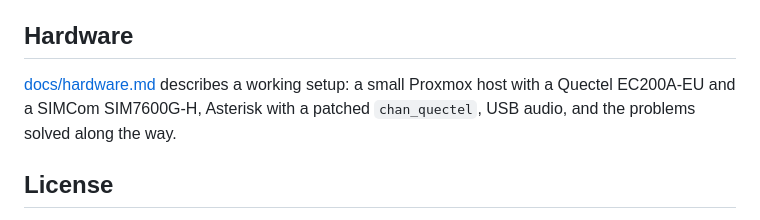
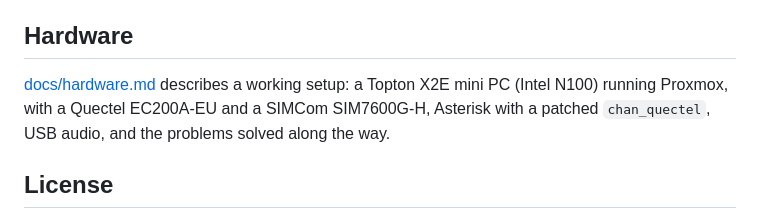
Before and after one commit to rsvln/ghostline, a Markdown page: README.md, the part around the change. Rendered like a GitHub page.

Commit message:
Hardware: host is a Topton X2E mini PC

```diff
--- a/README.md
+++ b/README.md
@@ -307,8 +307,9 @@ configuration, which contains credentials.
 
 ## Hardware
 
-[docs/hardware.md](docs/hardware.md) describes a working setup: a small
-Proxmox host with a Quectel EC200A-EU and a SIMCom SIM7600G-H, Asterisk with a
+[docs/hardware.md](docs/hardware.md) describes a working setup: a Topton X2E
+mini PC (Intel N100) running Proxmox, with a Quectel EC200A-EU and a SIMCom
+SIM7600G-H, Asterisk with a
 patched `chan_quectel`, USB audio, and the problems solved along the way.
 
 ## License
```
Also changed, not shown: docs/hardware.md (+1 -1 lines).
